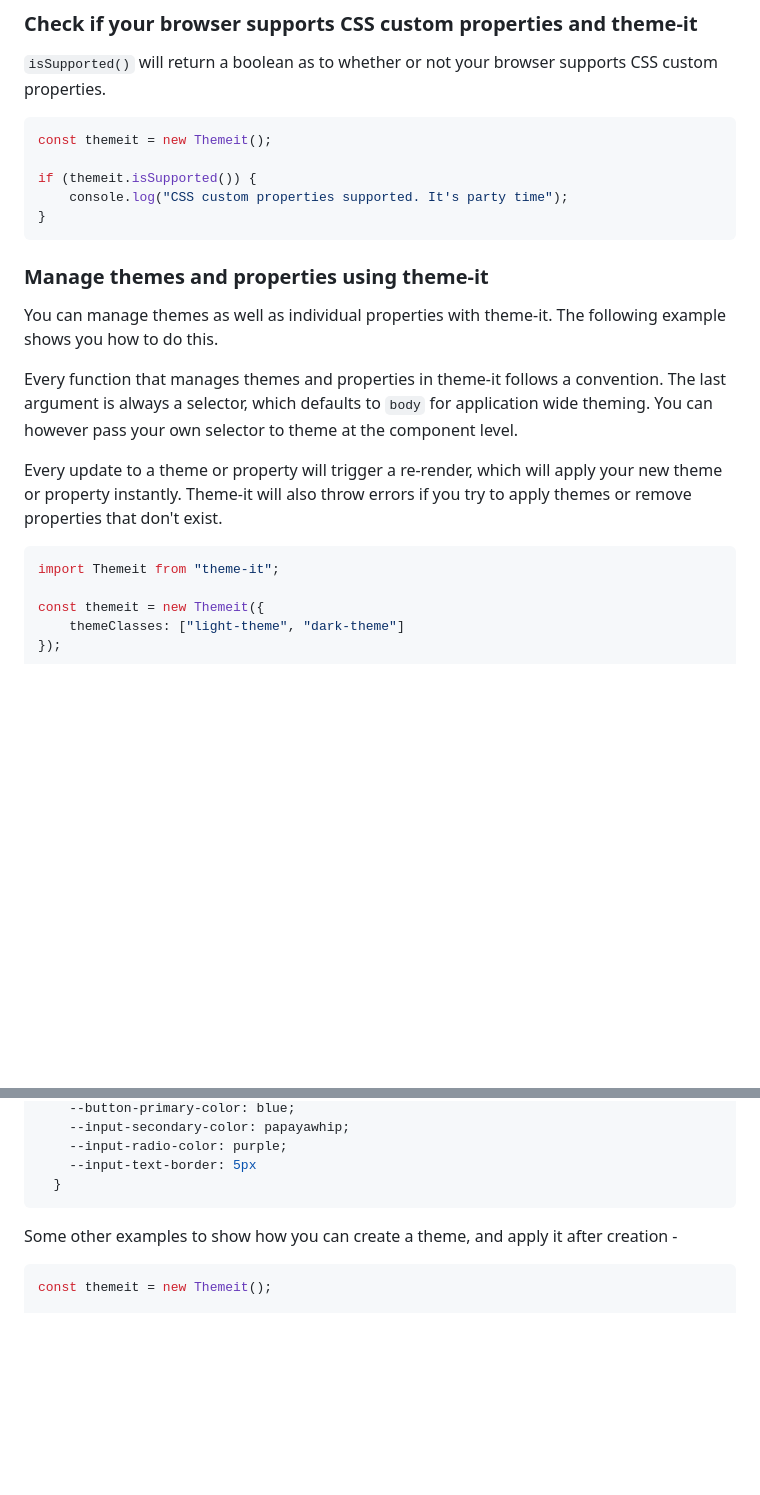
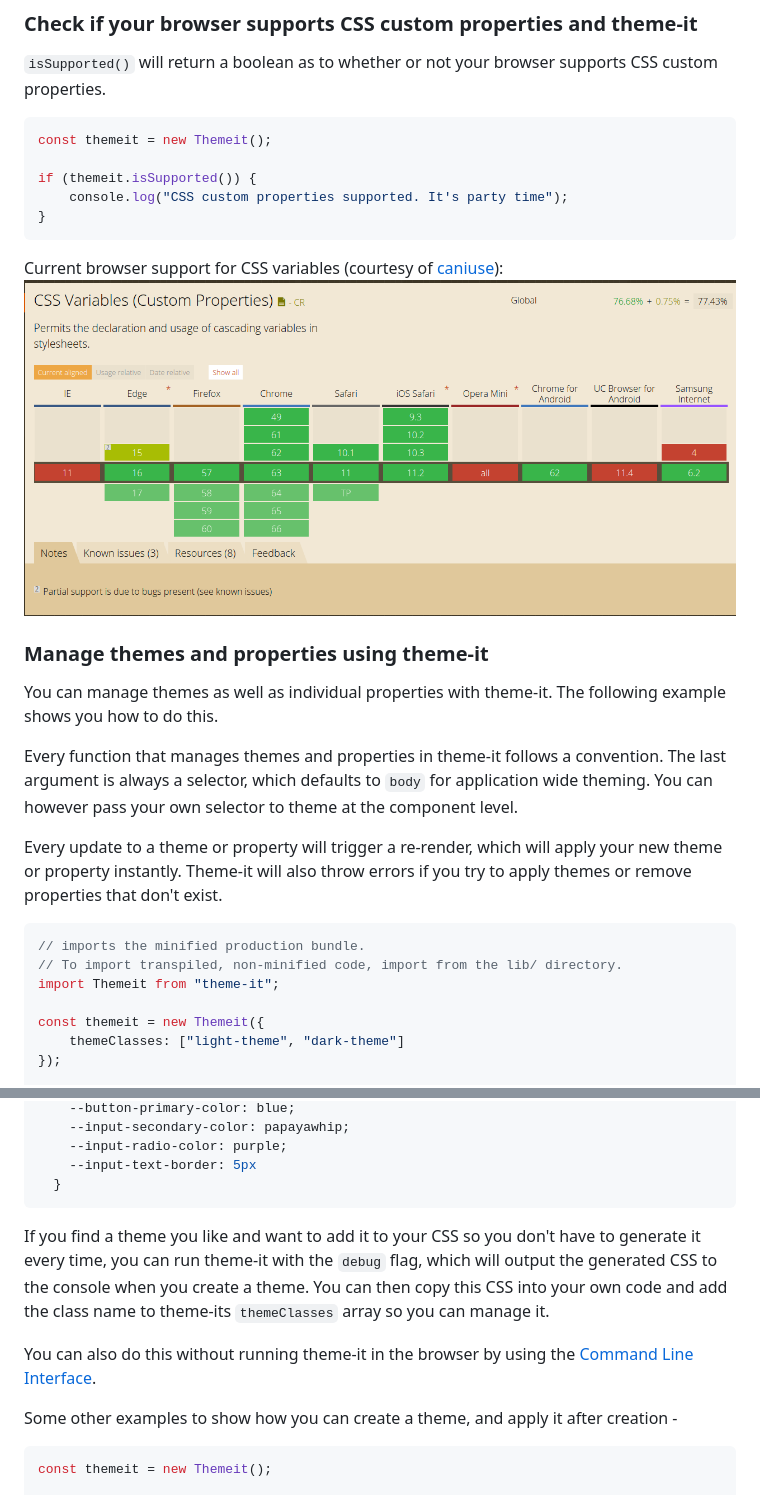
Before and after one commit to shogunpurple/theme-it, a Markdown page: README.md, 2 parts joined by grey strips. Drawn GitHub-style; pictures changed too: assets/browserSupport.png (added); blank space fills up the shorter version.

````diff
--- a/README.md
+++ b/README.md
@@ -55,6 +81,11 @@ if (themeit.isSupported()) {
 }
 ```
 
+Current browser support for CSS variables (courtesy of [caniuse](http://caniuse.com)):
+![alt text](./assets/browserSupport.png "Browser Support for CSS variables")
+
+
+
 ### Manage themes and properties using theme-it
 You can manage themes as well as individual properties with theme-it. The following example shows you how to do this.
 
@@ -63,6 +94,8 @@ Every function that manages themes and properties in theme-it follows a conventi
 Every update to a theme or property will trigger a re-render, which will apply your new theme or property instantly. Theme-it will also throw errors if you try to apply themes or remove properties that don't exist.
 
 ```js
+// imports the minified production bundle.
+// To import transpiled, non-minified code, import from the lib/ directory.
 import Themeit from "theme-it";
 
 const themeit = new Themeit({
@@ -185,6 +218,10 @@ The generated CSS for the above theme will look like this -
     --input-text-border: 5px
   }
 ```
+
+If you find a theme you like and want to add it to your CSS so you don't have to generate it every time, you can run theme-it with the `debug` flag, which will output the generated CSS to the console when you create a theme. You can then copy this CSS into your own code and add the class name to theme-its `themeClasses` array so you can manage it.
+
+You can also do this without running theme-it in the browser by using the [Command Line Interface](#command-line-interface).
 
 Some other examples to show how you can create a theme, and apply it after creation -
 
````
Also changed, not shown: other parts of README.md (+86 -21 lines), assets/panda_PNG8.png (renamed from DEV_ONLY/panda_PNG8.png), 8 other files.
